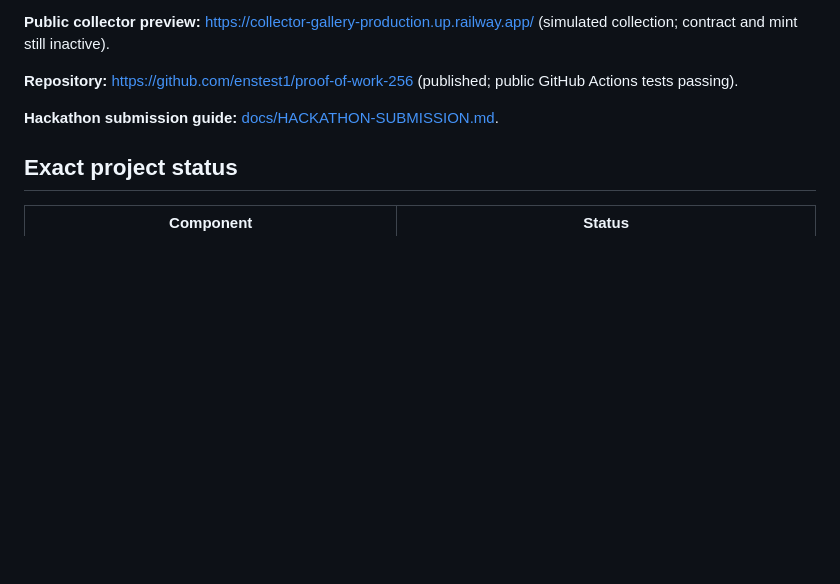
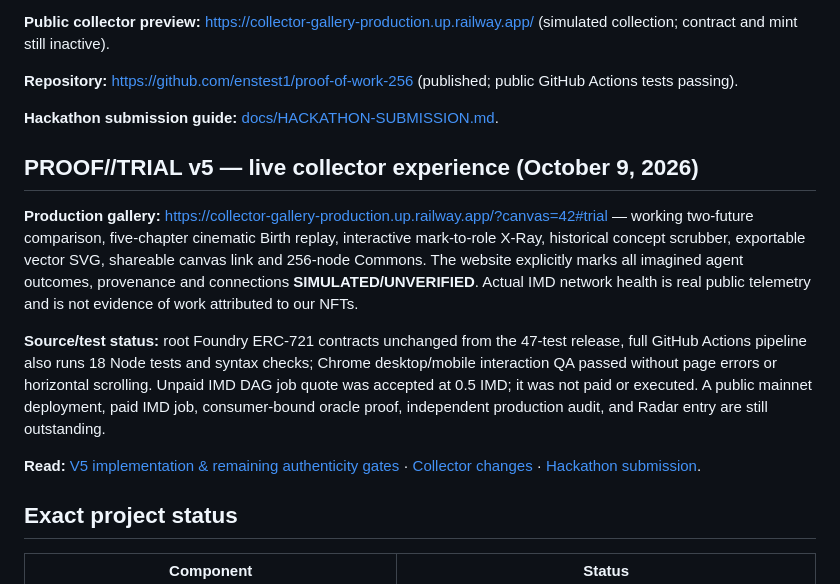
Before and after one commit to enstest1/proof-of-work-256, a Markdown page: README.md, the part around the change. Rendered like a GitHub page; blank space fills up the shorter version.

Commit message:
Document live PROOF TRIAL v5, 18 JS tests and remaining authentic IMD release gates

```diff
--- a/README.md
+++ b/README.md
@@ -11,6 +11,14 @@ A collector-first generative art experiment with a Solidity contract for 256 Gen
 **Repository:** https://github.com/enstest1/proof-of-work-256 (published; public GitHub Actions tests passing).
 
 **Hackathon submission guide:** [docs/HACKATHON-SUBMISSION.md](docs/HACKATHON-SUBMISSION.md).
+
+## PROOF//TRIAL v5 — live collector experience (October 9, 2026)
+
+**Production gallery:** https://collector-gallery-production.up.railway.app/?canvas=42#trial — working two-future comparison, five-chapter cinematic Birth replay, interactive mark-to-role X-Ray, historical concept scrubber, exportable vector SVG, shareable canvas link and 256-node Commons. The website explicitly marks all imagined agent outcomes, provenance and connections **SIMULATED/UNVERIFIED**. Actual IMD network health is real public telemetry and is not evidence of work attributed to our NFTs.
+
+**Source/test status:** root Foundry ERC-721 contracts unchanged from the 47-test release, full GitHub Actions pipeline also runs 18 Node tests and syntax checks; Chrome desktop/mobile interaction QA passed without page errors or horizontal scrolling. Unpaid IMD DAG job quote was accepted at 0.5 IMD; it was not paid or executed. A public mainnet deployment, paid IMD job, consumer-bound oracle proof, independent production audit, and Radar entry are still outstanding.
+
+**Read:** [V5 implementation & remaining authenticity gates](docs/EXPERIENCE-V5.md) · [Collector changes](V5-CHANGELOG.md) · [Hackathon submission](docs/HACKATHON-SUBMISSION.md).
 
 ## Exact project status
 
```
